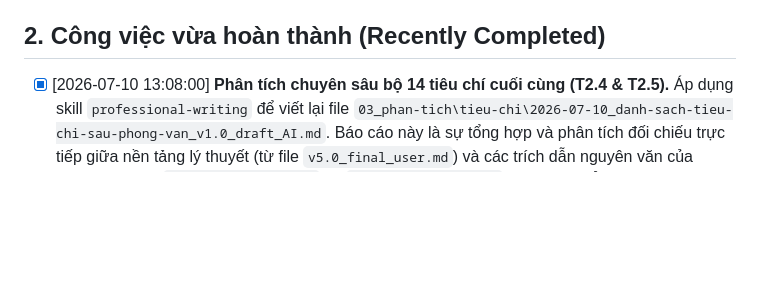
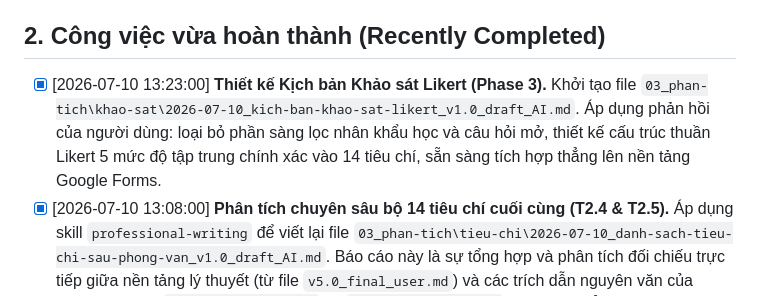
Before and after one commit to peekkapoo/logisticsmanagement, a Markdown page: 00_quan-ly-du-an/task_log.md, the part around the change. Rendered like a GitHub page; blank space fills up the shorter version.

Commit message:
Update Likert survey script (Phase 3) and task_log

```diff
--- a/00_quan-ly-du-an/task_log.md
+++ b/00_quan-ly-du-an/task_log.md
@@ -9,6 +9,7 @@
 - **Cập nhật gần nhất (2026-07-09 00:16:00):** Viết mới hoàn toàn Kịch bản phỏng vấn **v3.0 song ngữ VN-EN** (thay bản v2.0), giữ gọn 13 câu / 20-30 phút. Đã **sửa 3 lỗi trích dẫn** của bản v2.0 sau khi đối chiếu full-text các paper parsed, và **hòa giải RQ** với bộ RQ chính thức của báo cáo. Bản v2.0 cũ đã chuyển vào `03_phan-tich/phong-van/_cu/`. (Việc treo persona đã được giải quyết ngày 2026-07-09 — xem mục dưới.)
 
 ## 2. Công việc vừa hoàn thành (Recently Completed)
+- [x] [2026-07-10 13:23:00] **Thiết kế Kịch bản Khảo sát Likert (Phase 3).** Khởi tạo file `03_phan-tich\khao-sat\2026-07-10_kich-ban-khao-sat-likert_v1.0_draft_AI.md`. Áp dụng phản hồi của người dùng: loại bỏ phần sàng lọc nhân khẩu học và câu hỏi mở, thiết kế cấu trúc thuần Likert 5 mức độ tập trung chính xác vào 14 tiêu chí, sẵn sàng tích hợp thẳng lên nền tảng Google Forms.
 - [x] [2026-07-10 13:08:00] **Phân tích chuyên sâu bộ 14 tiêu chí cuối cùng (T2.4 & T2.5).** Áp dụng skill `professional-writing` để viết lại file `03_phan-tich\tieu-chi\2026-07-10_danh-sach-tieu-chi-sau-phong-van_v1.0_draft_AI.md`. Báo cáo này là sự tổng hợp và phân tích đối chiếu trực tiếp giữa nền tảng lý thuyết (từ file `v5.0_final_user.md`) và các trích dẫn nguyên văn của chuyên gia (từ `expert_result_01.md` và `expert_result_02.md`). Qua đó khẳng định sự đồng thuận/phản bác giữa học thuật và thực tiễn VN để làm tiền đề cho Phase 3.
 - [x] [2026-07-10 12:26:00] **Chốt danh sách 14 tiêu chí.** Dựa trên ý kiến phê duyệt của người dùng, chốt danh sách loại bỏ GPU, bổ sung "Tương thích phần mềm", và định nghĩa lại các yếu tố cho sát với đặc thù nhân viên văn phòng Việt Nam. Sẵn sàng chuyển sang Phase 3 (Khảo sát Likert).
 - [x] [2026-07-10 12:11:00] **Tổng hợp và phân tích phỏng vấn chuyên gia.** Trích xuất dữ liệu thô từ `CG-01.docx` và `CG-02.docx`. Áp dụng skill `professional-writing` để viết bản phân tích Thematic Analysis chuyên sâu tại `03_phan-tich\phong-van\2026-07-10_phan-tich-phong-van_v1.0_draft_AI.md`, kết nối chặt chẽ dữ liệu định tính với nền tảng học thuật (Maghsoudi 2026, Kang 2022, Liao & Chuang 2022).
```
Also changed, not shown: 03_phan-tich/khao-sat/2026-07-10_kich-ban-khao-sat-likert_v1.0_draft_AI.md (added, +110 -0 lines).
